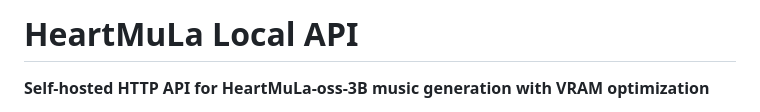
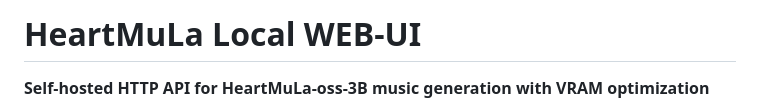
Before and after one commit to link0ln/heartlib, a Markdown page: README.md, the part around the change. GitHub-like rendering.

Commit message:
Change project title to 'HeartMuLa Local WEB-UI'
Updated project title and clarified the focus on WEB-UI.

```diff
--- a/README.md
+++ b/README.md
@@ -1,4 +1,4 @@
-# HeartMuLa Local API
+# HeartMuLa Local WEB-UI
 
 **Self-hosted HTTP API for HeartMuLa-oss-3B music generation with VRAM optimization**
 
```
